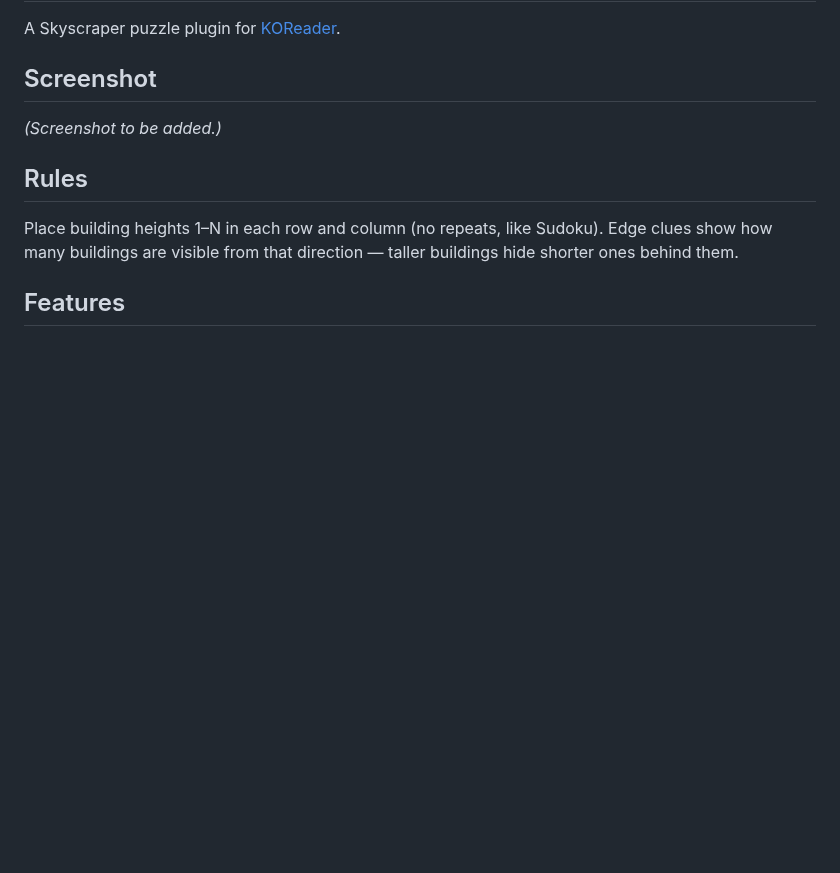
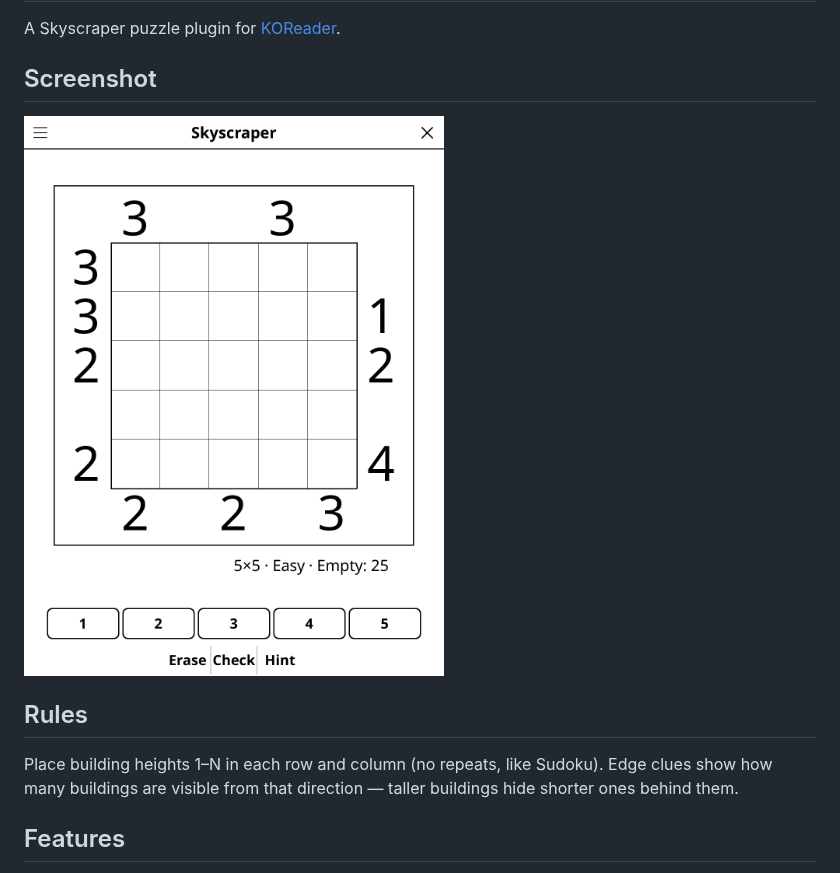
Before and after one commit to t2ym5u/skyscraper.koplugin, a Markdown page: README.md, the part around the change. Drawn GitHub-style; pictures changed too: images/skyscraper.png (added); blank space fills up the shorter version.

Commit message:
docs: add a screenshot to the README
Rendered from the KOReader emulator at 1080x1440, the same way for every
plugin in the collection, so the previews are consistent and show the
interface as it stands today rather than as it was when each was last
photographed by hand.

Games that open on an empty board (go, gomoku, othello, connect 4) are shown a
few moves in; an empty grid makes a poor preview.

Co-Authored-By: Claude Opus 5 (1M context) <noreply@anthropic.com>

```diff
--- a/README.md
+++ b/README.md
@@ -4,7 +4,7 @@ A Skyscraper puzzle plugin for [KOReader](https://github.com/koreader/koreader).
 
 ## Screenshot
 
-*(Screenshot to be added.)*
+![Screenshot](images/skyscraper.png)
 
 ## Rules
 
```
